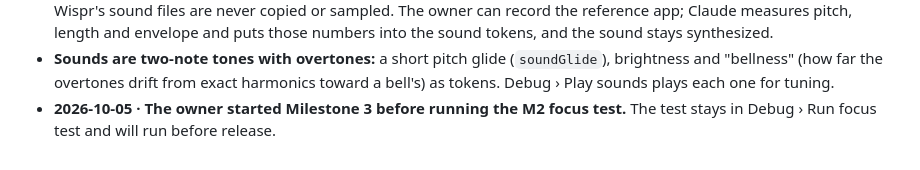
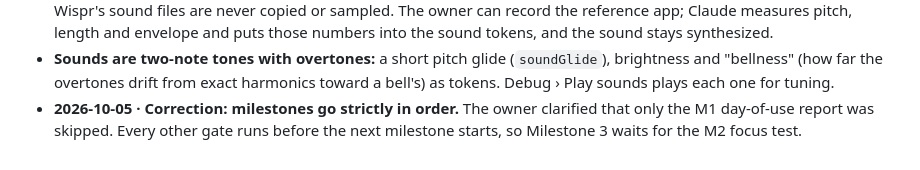
Before and after one commit to Swarit07/murmur, a Markdown page: docs/decisions.md, the part around the change. Rendered like a GitHub page.

Commit message:
Correct the decision log: gates run in order; only the M1 day report was skipped
Co-Authored-By: Claude Opus 5.5 <noreply@anthropic.com>

```diff
--- a/docs/decisions.md
+++ b/docs/decisions.md
@@ -79,4 +79,4 @@ Newest last. Each entry: date, decision, reason.
 - **Reduce Motion (A8, Milestone 4) is honoured already** in the bar: springs become fades and the processing loop holds still.
 - **Fourth sound: a "done" chime when text lands,** at the owner's request. Original synthesis only: per spec rule 1, Wispr's sound files are never copied or sampled. The owner can record the reference app; Claude measures pitch, length and envelope and puts those numbers into the sound tokens, and the sound stays synthesized.
 - **Sounds are two-note tones with overtones:** a short pitch glide (`soundGlide`), brightness and "bellness" (how far the overtones drift from exact harmonics toward a bell's) as tokens. Debug › Play sounds plays each one for tuning.
-- **2026-10-05 · The owner started Milestone 3 before running the M2 focus test.** The test stays in Debug › Run focus test and will run before release.
+- **2026-10-05 · Correction: milestones go strictly in order.** The owner clarified that only the M1 day-of-use report was skipped. Every other gate runs before the next milestone starts, so Milestone 3 waits for the M2 focus test.
```
